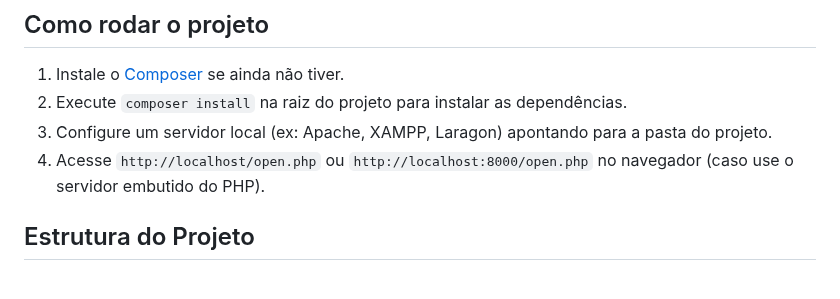
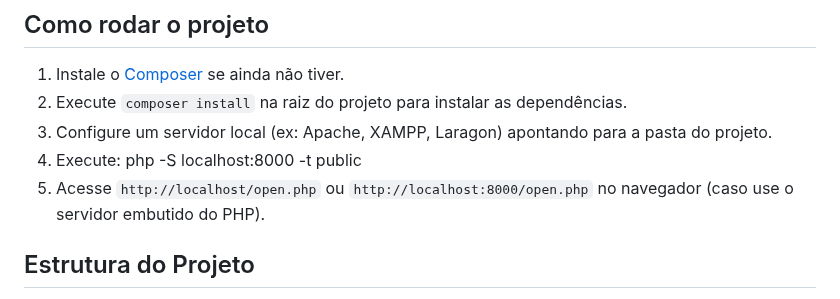
Before and after one commit to g-arezi/HelpDesk, a Markdown page: README.md, the part around the change. GitHub-like rendering.

```diff
--- a/README.md
+++ b/README.md
@@ -10,7 +10,8 @@ Oferecer uma base para sistemas de chamados, facilitando o controle de solicita
 1. Instale o [Composer](https://getcomposer.org/) se ainda não tiver.
 2. Execute `composer install` na raiz do projeto para instalar as dependências.
 3. Configure um servidor local (ex: Apache, XAMPP, Laragon) apontando para a pasta do projeto.
-4. Acesse `http://localhost/open.php` ou `http://localhost:8000/open.php` no navegador (caso use o servidor embutido do PHP).
+4. Execute: php -S localhost:8000 -t public
+5. Acesse `http://localhost/open.php` ou `http://localhost:8000/open.php` no navegador (caso use o servidor embutido do PHP).
 
 ## Estrutura do Projeto
 - `public/` — arquivos acessíveis publicamente (index.php, open.php, tickets.php, login.php, logout.php, edit_ticket.php, delete_ticket.php, assets)
```
